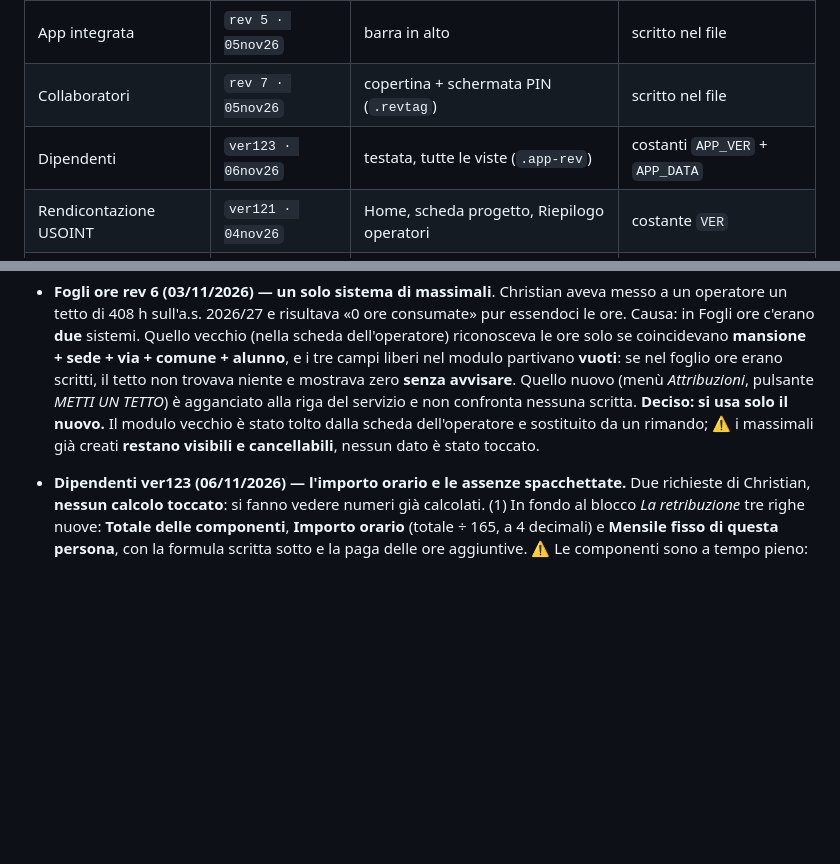
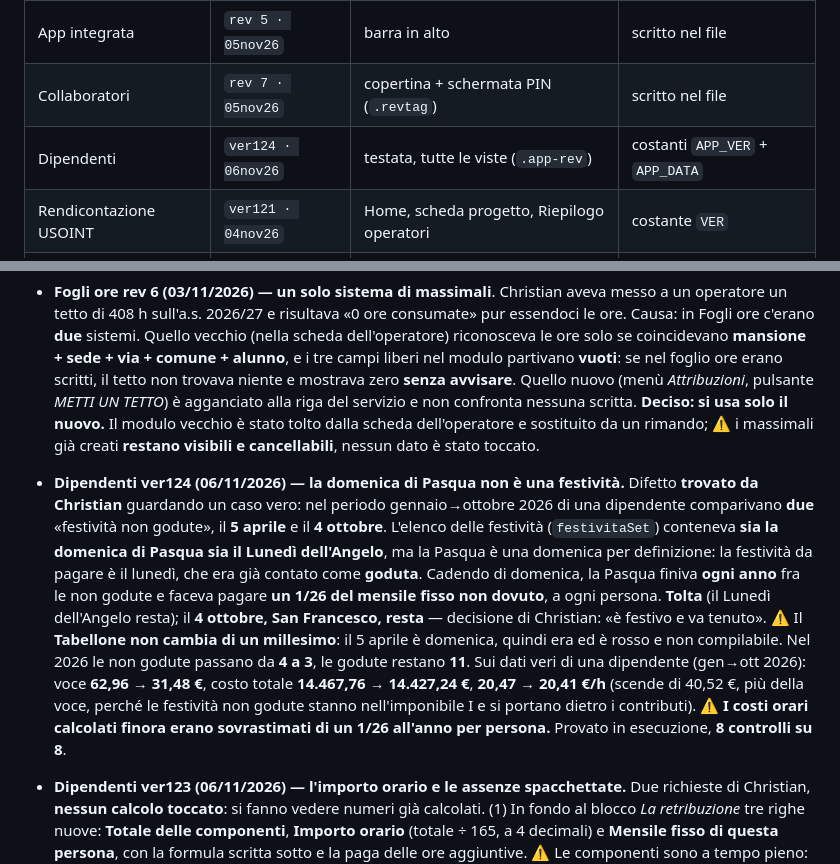
Before and after one commit to spazioireos/rendicontazione-usoint, a Markdown page: master.md, 2 parts joined by grey strips. Drawn GitHub-style; blank space fills up the shorter version.

Commit message:
master.md: Dipendenti ver124 (la domenica di Pasqua non e' una festivita')
Co-Authored-By: Claude Opus 5 <noreply@anthropic.com>
Claude-Session: https://claude.ai/code/session_016hRLgeJvLktiMFqGVhXeb5

```diff
--- a/master.md
+++ b/master.md
@@ -65,7 +65,7 @@ in cache (problema realmente capitato).
 |---|---|---|---|
 | App integrata | `rev 5 · 05nov26` | barra in alto | scritto nel file |
 | Collaboratori | `rev 7 · 05nov26` | copertina + schermata PIN (`.revtag`) | scritto nel file |
-| Dipendenti | `ver123 · 06nov26` | testata, tutte le viste (`.app-rev`) | costanti `APP_VER` + `APP_DATA` |
+| Dipendenti | `ver124 · 06nov26` | testata, tutte le viste (`.app-rev`) | costanti `APP_VER` + `APP_DATA` |
 | Rendicontazione USOINT | `ver121 · 04nov26` | Home, scheda progetto, Riepilogo operatori | costante `VER` |
 | Fogli ore | `rev 9 · 06nov26` | angolo in basso a destra, ogni schermata | scritto nel file |
 
@@ -182,6 +182,21 @@ stessa app.** In USOINT e Dipendenti il numero finisce anche nei nomi dei file e
   **Deciso: si usa solo il nuovo.** Il modulo vecchio è stato tolto dalla scheda dell'operatore e
   sostituito da un rimando; ⚠️ i massimali già creati **restano visibili e cancellabili**,
   nessun dato è stato toccato.
+- **Dipendenti ver124 (06/11/2026) — la domenica di Pasqua non è una festività.** Difetto
+  **trovato da Christian** guardando un caso vero: nel periodo gennaio→ottobre 2026 di una
+  dipendente comparivano **due** «festività non godute», il **5 aprile** e il **4 ottobre**.
+  L'elenco delle festività (`festivitaSet`) conteneva **sia la domenica di Pasqua sia il Lunedì
+  dell'Angelo**, ma la Pasqua è una domenica per definizione: la festività da pagare è il lunedì,
+  che era già contato come **goduta**. Cadendo di domenica, la Pasqua finiva **ogni anno** fra le
+  non godute e faceva pagare **un 1/26 del mensile fisso non dovuto**, a ogni persona. **Tolta**
+  (il Lunedì dell'Angelo resta); il **4 ottobre, San Francesco, resta** — decisione di Christian:
+  «è festivo e va tenuto». ⚠️ Il **Tabellone non cambia di un millesimo**: il 5 aprile è domenica,
+  quindi era ed è rosso e non compilabile. Nel 2026 le non godute passano da **4 a 3**, le godute
+  restano **11**. Sui dati veri di una dipendente (gen→ott 2026): voce **62,96 → 31,48 €**, costo
+  totale **14.467,76 → 14.427,24 €**, **20,47 → 20,41 €/h** (scende di 40,52 €, più della voce,
+  perché le festività non godute stanno nell'imponibile I e si portano dietro i contributi).
+  ⚠️ **I costi orari calcolati finora erano sovrastimati di un 1/26 all'anno per persona.**
+  Provato in esecuzione, **8 controlli su 8**.
 - **Dipendenti ver123 (06/11/2026) — l'importo orario e le assenze spacchettate.** Due
   richieste di Christian, **nessun calcolo toccato**: si fanno vedere numeri già calcolati.
   (1) In fondo al blocco *La retribuzione* tre righe nuove: **Totale delle componenti**,
```
